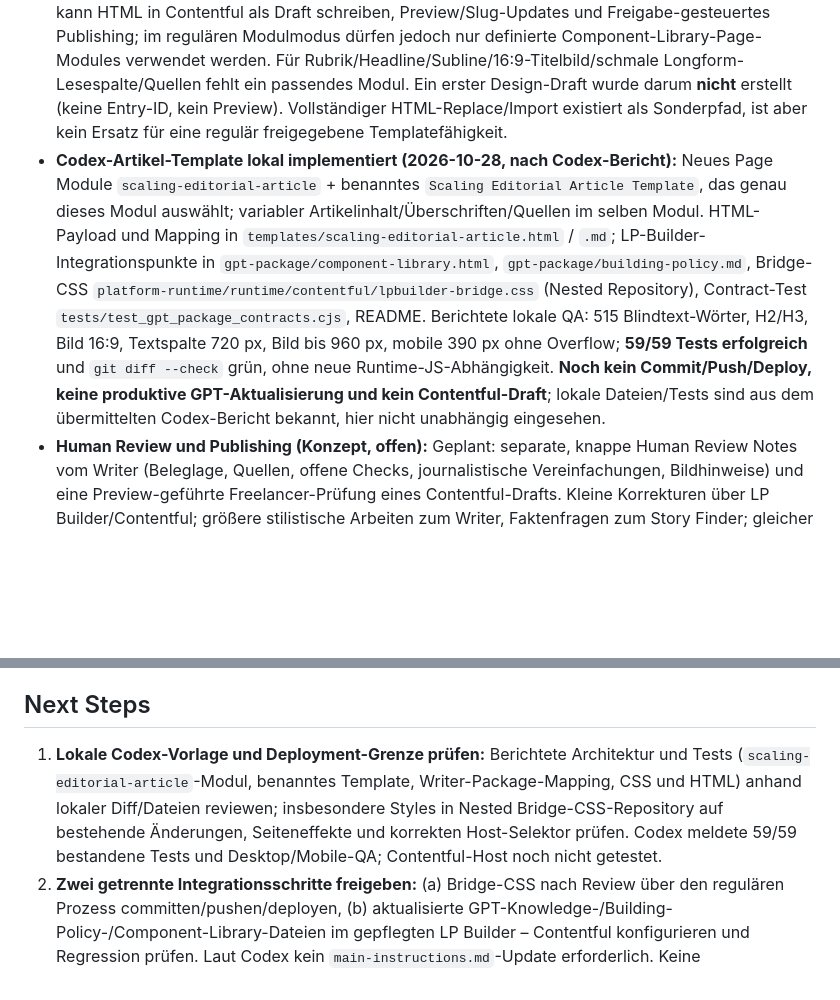
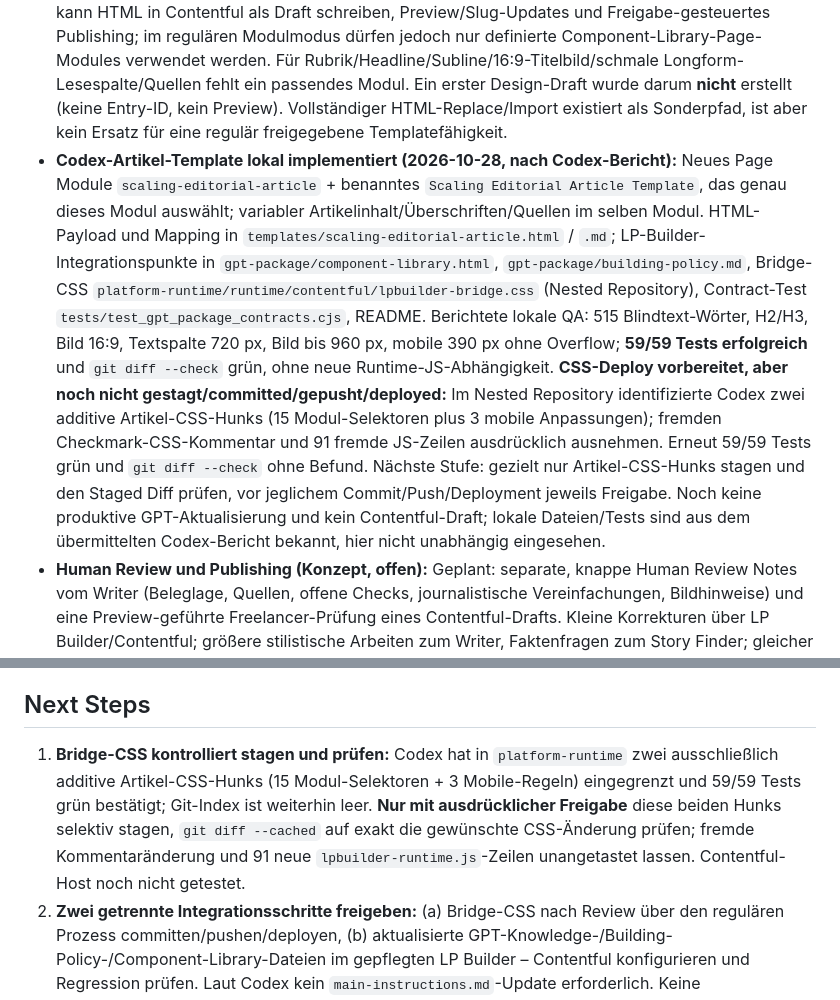
Before and after one commit to scout24-creative-ops/creative-ops, a Markdown page: projects/editorial-lighthouse.md, 2 parts joined by grey strips. Rendered like a GitHub page; blank space fills up the shorter version.

Commit message:
Record Scaling Editorial article CSS deploy preflight and staging boundary

```diff
--- a/projects/editorial-lighthouse.md
+++ b/projects/editorial-lighthouse.md
@@ -15,7 +15,7 @@ Scaling Editorial was initially established as the C3 News / editorial Lighthous
 - **Getestete Stories:** Demografischer Regionalausblick bis 2045 und Förderung für Heizungstausch wurden für Headlines/Entwürfe genutzt; Demografie-Bildtest zeigte zunächst einen zu idyllischen Angle. Der neue vollständige Baugenehmigungen-Draft mit Bild gilt als aktueller interner MVP-Referenzfall. Frühere renovations-/preisbasierte Storys hatten teilweise Evidenz-Promise-Lücken und bleiben ohne Publikationsfreigabe.
 - **Newsportal in Contentful ist aktuelle Priorität:** Der vorhandene Team-Prototyp `Scaling Editorial/IS24 News Standalone.html` ist nur eine Designreferenz (mehrere Ansichten in einer HTML-App), kein CMS-Import. Die Contentful-Seitenhülle mit IS24-Header, Main-Navigation, Footer und Grundlayout ist fest; LP Builder erzeugt ausschließlich HTML für die Contentfläche. Ziel: später simple Newsstartseite mit zweiter Rubriken-Navigation und je Rubrik einem großen neuesten Artikel plus kleineren Karten, ohne Extras. **Erster Schritt**: eine wiederverwendbare Artikel-Detailvorlage mit Blindtext und neutralem Bildplatzhalter; erst später reale Writer-Texte/Bilder. Bilder sollen vorerst manuell über bestehenden Static Server als stabile URL bereitgestellt werden.
 - **Konkrete LP-Builder-Hürde (2026-10-28):** Das bestehende **LP Builder – Contentful Custom GPT** kann HTML in Contentful als Draft schreiben, Preview/Slug-Updates und Freigabe-gesteuertes Publishing; im regulären Modulmodus dürfen jedoch nur definierte Component-Library-Page-Modules verwendet werden. Für Rubrik/Headline/Subline/16:9-Titelbild/schmale Longform-Lesespalte/Quellen fehlt ein passendes Modul. Ein erster Design-Draft wurde darum **nicht** erstellt (keine Entry-ID, kein Preview). Vollständiger HTML-Replace/Import existiert als Sonderpfad, ist aber kein Ersatz für eine regulär freigegebene Templatefähigkeit.
-- **Codex-Artikel-Template lokal implementiert (2026-10-28, nach Codex-Bericht):** Neues Page Module `scaling-editorial-article` + benanntes `Scaling Editorial Article Template`, das genau dieses Modul auswählt; variabler Artikelinhalt/Überschriften/Quellen im selben Modul. HTML-Payload und Mapping in `templates/scaling-editorial-article.html` / `.md`; LP-Builder-Integrationspunkte in `gpt-package/component-library.html`, `gpt-package/building-policy.md`, Bridge-CSS `platform-runtime/runtime/contentful/lpbuilder-bridge.css` (Nested Repository), Contract-Test `tests/test_gpt_package_contracts.cjs`, README. Berichtete lokale QA: 515 Blindtext-Wörter, H2/H3, Bild 16:9, Textspalte 720 px, Bild bis 960 px, mobile 390 px ohne Overflow; **59/59 Tests erfolgreich** und `git diff --check` grün, ohne neue Runtime-JS-Abhängigkeit. **Noch kein Commit/Push/Deploy, keine produktive GPT-Aktualisierung und kein Contentful-Draft**; lokale Dateien/Tests sind aus dem übermittelten Codex-Bericht bekannt, hier nicht unabhängig eingesehen.
+- **Codex-Artikel-Template lokal implementiert (2026-10-28, nach Codex-Bericht):** Neues Page Module `scaling-editorial-article` + benanntes `Scaling Editorial Article Template`, das genau dieses Modul auswählt; variabler Artikelinhalt/Überschriften/Quellen im selben Modul. HTML-Payload und Mapping in `templates/scaling-editorial-article.html` / `.md`; LP-Builder-Integrationspunkte in `gpt-package/component-library.html`, `gpt-package/building-policy.md`, Bridge-CSS `platform-runtime/runtime/contentful/lpbuilder-bridge.css` (Nested Repository), Contract-Test `tests/test_gpt_package_contracts.cjs`, README. Berichtete lokale QA: 515 Blindtext-Wörter, H2/H3, Bild 16:9, Textspalte 720 px, Bild bis 960 px, mobile 390 px ohne Overflow; **59/59 Tests erfolgreich** und `git diff --check` grün, ohne neue Runtime-JS-Abhängigkeit. **CSS-Deploy vorbereitet, aber noch nicht gestagt/committed/gepusht/deployed:** Im Nested Repository identifizierte Codex zwei additive Artikel-CSS-Hunks (15 Modul-Selektoren plus 3 mobile Anpassungen); fremden Checkmark-CSS-Kommentar und 91 fremde JS-Zeilen ausdrücklich ausnehmen. Erneut 59/59 Tests grün und `git diff --check` ohne Befund. Nächste Stufe: gezielt nur Artikel-CSS-Hunks stagen und den Staged Diff prüfen, vor jeglichem Commit/Push/Deployment jeweils Freigabe. Noch keine produktive GPT-Aktualisierung und kein Contentful-Draft; lokale Dateien/Tests sind aus dem übermittelten Codex-Bericht bekannt, hier nicht unabhängig eingesehen.
 - **Human Review und Publishing (Konzept, offen):** Geplant: separate, knappe Human Review Notes vom Writer (Beleglage, Quellen, offene Checks, journalistische Vereinfachungen, Bildhinweise) und eine Preview-geführte Freelancer-Prüfung eines Contentful-Drafts. Kleine Korrekturen über LP Builder/Contentful; größere stilistische Arbeiten zum Writer, Faktenfragen zum Story Finder; gleicher Draft nach Änderungen erneut freigeben lassen. Eine Wiki-basierte Artikel-Queue/Artikelakte mit Preview, Status, Slug/Entry-ID und Review-Referenzen ist lediglich diskutiert. Veröffentlichung erst nach ausdrücklicher Freigabe der **konkreten geprüften Version**.
 - **Orchestrierung später:** Interne **Agent Factory** ist eine potenzielle Plattform für einen koordinierenden Agenten (Status, Agent-zu-Agent-Handoffs, Korrekturschleifen, Publish-Gate). Dies ist ausdrücklich **nicht** Teil des MVP; als Zukunftsoption für Kollegen zu untersuchen, nicht jetzt implementieren.
 - **Redaktionelle Standards und Learning später:** Evtl. zentral redaktionell pflegbare Wiki-Seite für variable Artikelvorgaben/Story-Formats, später Dokumentation finaler Headlines/URLs und vergleichbarer Klick-/CTR-/Search-/Discover-Learnings. Aktuell kein Wiki-/Starburst-Zugriff für Writer als notwendig bestätigt und keine Performance-Daten. Auch technische End-to-End-Orchestrierung, echte Human-Review-Freigabe und Publishing-Messung sind offen.
@@ -238,7 +238,7 @@ The four documents were visually standardized before publication: shared content
 
 ## Next Steps
 
-1. **Lokale Codex-Vorlage und Deployment-Grenze prüfen:** Berichtete Architektur und Tests (`scaling-editorial-article`-Modul, benanntes Template, Writer-Package-Mapping, CSS und HTML) anhand lokaler Diff/Dateien reviewen; insbesondere Styles in Nested Bridge-CSS-Repository auf bestehende Änderungen, Seiteneffekte und korrekten Host-Selektor prüfen. Codex meldete 59/59 bestandene Tests und Desktop/Mobile-QA; Contentful-Host noch nicht getestet.
+1. **Bridge-CSS kontrolliert stagen und prüfen:** Codex hat in `platform-runtime` zwei ausschließlich additive Artikel-CSS-Hunks (15 Modul-Selektoren + 3 Mobile-Regeln) eingegrenzt und 59/59 Tests grün bestätigt; Git-Index ist weiterhin leer. **Nur mit ausdrücklicher Freigabe** diese beiden Hunks selektiv stagen, `git diff --cached` auf exakt die gewünschte CSS-Änderung prüfen; fremde Kommentaränderung und 91 neue `lpbuilder-runtime.js`-Zeilen unangetastet lassen. Contentful-Host noch nicht getestet.
 2. **Zwei getrennte Integrationsschritte freigeben:** (a) Bridge-CSS nach Review über den regulären Prozess committen/pushen/deployen, (b) aktualisierte GPT-Knowledge-/Building-Policy-/Component-Library-Dateien im gepflegten LP Builder – Contentful konfigurieren und Regression prüfen. Laut Codex kein `main-instructions.md`-Update erforderlich. Keine Deployment-/Repository-Writes ohne ausdrückliche Freigabe.
 3. **Erste echte Contentful-Preview:** Mit separater Freigabe das neue Artikel-Template ausschließlich als Draft mit Blindtext und neutralem Bildplatzhalter anlegen; Entry-ID, Slug, Preview und produktive CSS-/Bild-/Responsive-Darstellung prüfen. Erst danach echtes Article-Writer-Package und statische Bild-URL einsetzen.
 4. **Reduziertes Newsportal entwickeln:** Auf Grundlage des vorhandenen Team-Prototyps eine kleine Startseite mit zweiter Rubriken-Navigation und pro Rubrik einem neuesten großen Artikel plus kleineren Karten erstellen; bestehende Contentful-Shell unverändert lassen.
```
